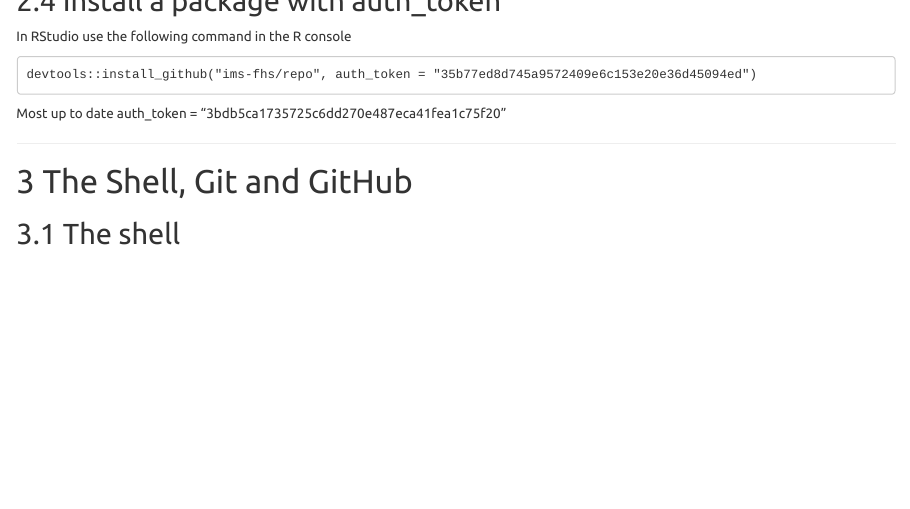
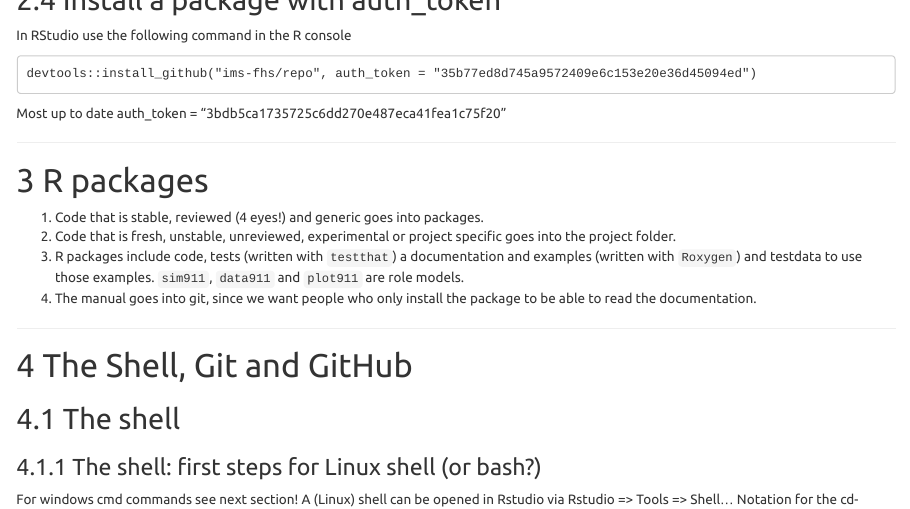
Before and after one commit to ims-fhs/imsbasics, an R Markdown document (workflow-and-style.Rmd): the page in a window 1100 px wide, from 5200 px down before the commit and from 5220 px down after it. Rendered offline with R 4.5, knitr and Pandoc, with nearby package versions.

Commit message:
Short comment about package writing.

````diff
--- a/workflow-and-style.Rmd
+++ b/workflow-and-style.Rmd
@@ -263,6 +263,15 @@ In RStudio use the following command in the R console
 devtools::install_github("ims-fhs/repo", auth_token = "35b77ed8d745a9572409e6c153e20e36d45094ed")
 ```
 Most up to date auth_token = "3bdb5ca1735725c6dd270e487eca41fea1c75f20"
+
+***
+
+# R packages
+
+1. Code that is stable, reviewed (4 eyes!) and generic goes into packages.
+1. Code that is fresh, unstable, unreviewed, experimental or project specific goes into the project folder.
+1. R packages include code, tests (written with `testthat`) a documentation and examples (written with `Roxygen`) and testdata to use those examples. `sim911`, `data911` and `plot911` are role models.
+1. The manual goes into git, since we want people who only install the package to be able to read the documentation.
 
 ***
 
````
Also changed, not shown: 1 other file.
